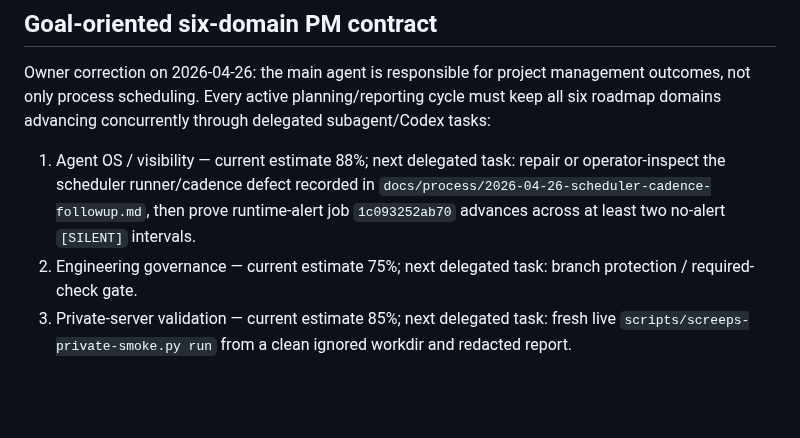
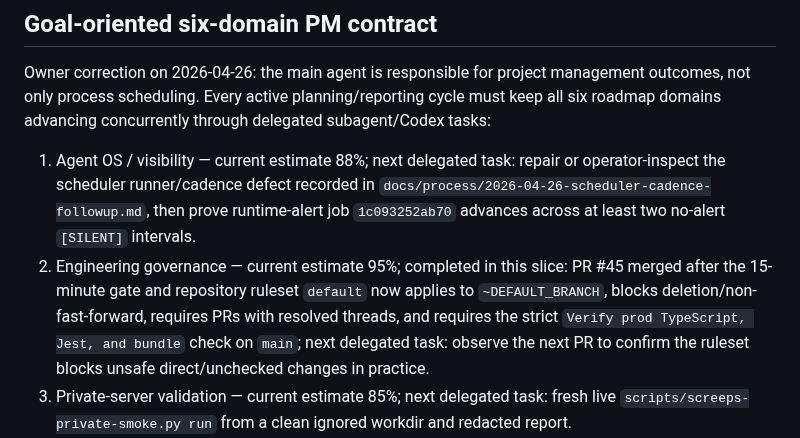
Before and after one commit to lanyusea/screeps, a Markdown page: docs/process/active-work-state.md, the part around one of its changes. Rendered like a GitHub page; blank space fills up the shorter version.

Commit message:
docs: record ci required gate completion

```diff
--- a/docs/process/active-work-state.md
+++ b/docs/process/active-work-state.md
@@ -297,7 +297,7 @@ If any task remains open for more than 4 hours without a final conclusion, publi
 Owner correction on 2026-04-26: the main agent is responsible for project management outcomes, not only process scheduling. Every active planning/reporting cycle must keep all six roadmap domains advancing concurrently through delegated subagent/Codex tasks:
 
 1. Agent OS / visibility — current estimate 88%; next delegated task: repair or operator-inspect the scheduler runner/cadence defect recorded in `docs/process/2026-04-26-scheduler-cadence-followup.md`, then prove runtime-alert job `1c093252ab70` advances across at least two no-alert `[SILENT]` intervals.
-2. Engineering governance — current estimate 75%; next delegated task: branch protection / required-check gate.
+2. Engineering governance — current estimate 95%; completed in this slice: PR #45 merged after the 15-minute gate and repository ruleset `default` now applies to `~DEFAULT_BRANCH`, blocks deletion/non-fast-forward, requires PRs with resolved threads, and requires the strict `Verify prod TypeScript, Jest, and bundle` check on `main`; next delegated task: observe the next PR to confirm the ruleset blocks unsafe direct/unchecked changes in practice.
 3. Private-server validation — current estimate 85%; next delegated task: fresh live `scripts/screeps-private-smoke.py run` from a clean ignored workdir and redacted report.
 4. Runtime Monitor — current estimate 85%; next delegated task: verify scheduled summary/alert cadence and no-alert silence.
 5. Bot Capability — current estimate 80%; next delegated task: convert real private-smoke/runtime observations into deterministic Codex-owned hardening.
```
Also changed, not shown: other parts of docs/process/active-work-state.md (+1 -1 lines), docs/ops/roadmap.md (+6 -5 lines), docs/process/2026-04-26-ci-required-gate-completion.md (added, +29 -0 lines).
